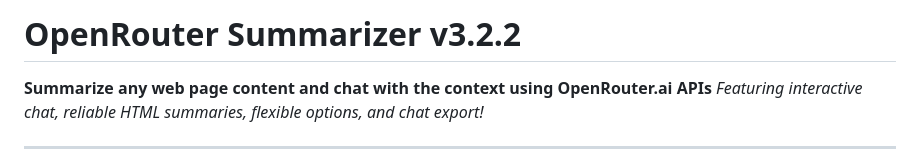
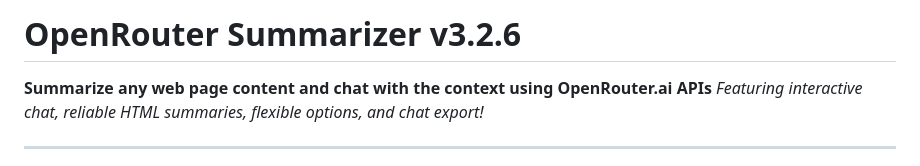
Before and after one commit to bogorad/openrouter-summarizer, a Markdown page: README.md, the part around the change. GitHub-like rendering.

Commit message:
chore: update version to v3.2.6 in README

```diff
--- a/README.md
+++ b/README.md
@@ -1,4 +1,4 @@
-# OpenRouter Summarizer v3.2.2
+# OpenRouter Summarizer v3.2.6
 
 **Summarize any web page content and chat with the context using OpenRouter.ai APIs**
 _Featuring interactive chat, reliable HTML summaries, flexible options, and chat export!_
```
